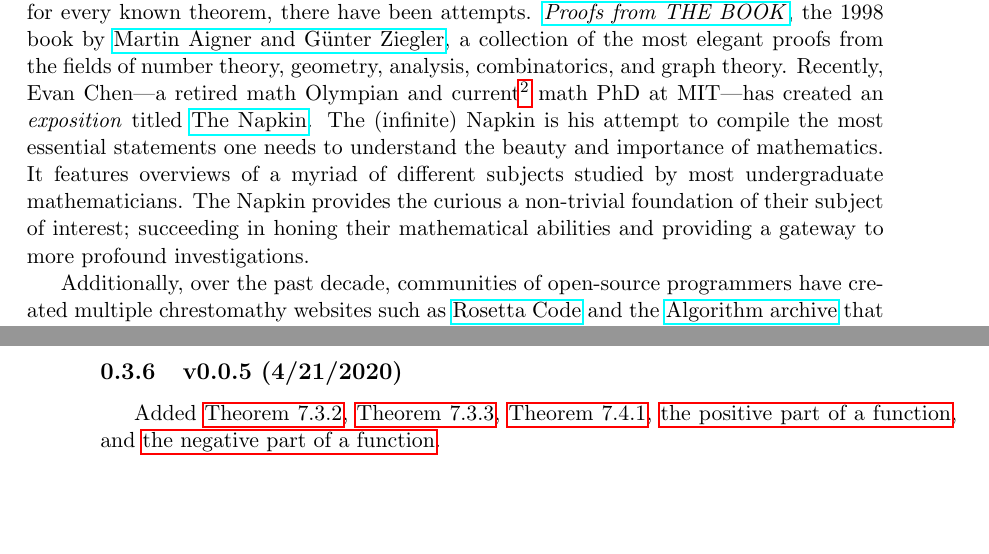
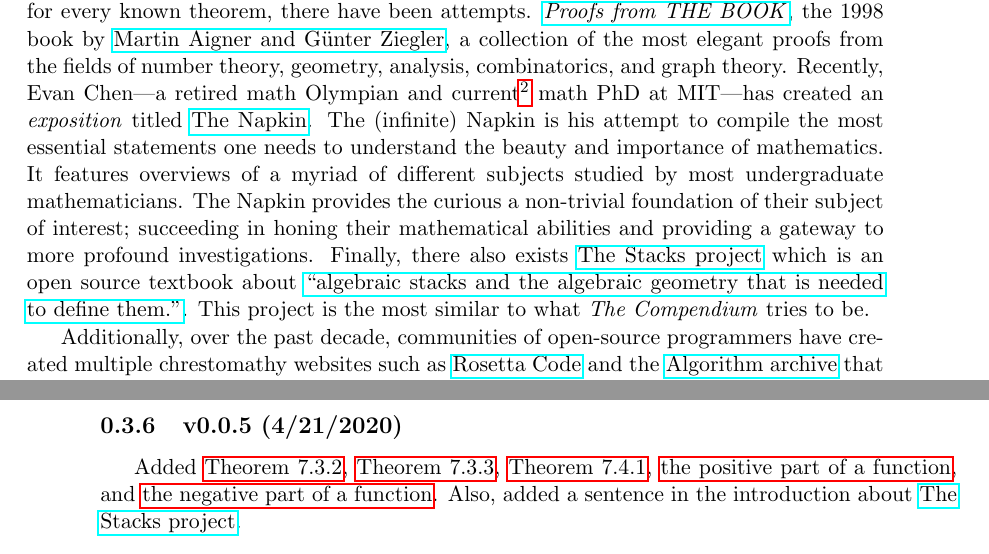
Before and after one commit to alecaines/TheCompendium, a LaTeX book (Compendium.tex): two parts of pages 3 and 50 of 50 before the commit and two parts of pages 3 and 52 of 52 after it, joined at a grey line, cut so that both start at the same text, the shorter picture padded with empty space. Compiled offline with pdfLaTeX.

Commit message:
The Stacks Project

```diff
--- a/Compendium.tex
+++ b/Compendium.tex
@@ -268,7 +268,9 @@ During a 1985 lecture \href{https://en.wikipedia.org/wiki/Paul_Erd\%C5\%91s}{Pau
     essential statements one needs to understand the beauty and importance of mathematics. It features overviews of
     a myriad of different subjects studied by most undergraduate mathematicians. The Napkin provides the curious a non-trivial
     foundation of their subject of interest; succeeding in honing their mathematical abilities and providing a gateway to
-    more profound investigations.
+    more profound investigations. Finally, there also exists \href{https://stacks.math.columbia.edu/}{The Stacks project} which is an open source textbook about
+    \href{https://stacks.math.columbia.edu/about}{``algebraic stacks and the algebraic geometry that is needed to define them.''}. This project is the most similar to what \emph{The Compendium} tries to
+    be.
 
     Additionally, over the past decade, communities of open-source programmers have created multiple chrestomathy websites
     such as \href{http://rosettacode.org/wiki/Rosetta_Code}{Rosetta Code} and the
@@ -1435,5 +1437,6 @@ email, make note of
 
 	\subsection{v0.0.5 (4/21/2020)}
 		Added \hyperref[subsec:theor732]{Theorem 7.3.2}, \hyperref[subsec:theor733]{Theorem 7.3.3}, \hyperref[subsec:theor741]{Theorem 7.4.1}, \hyperref[subsec:positivepart]{the positive part of
-		a function}, and \hyperref[subsec:negativepart]{the negative part of a function}.
+		a function}, and \hyperref[subsec:negativepart]{the negative part of a function}. Also, added a sentence in the introduction about \href{https://stacks.math.columbia.edu/about}{The Stacks
+		project}.
 \end{document}
```
